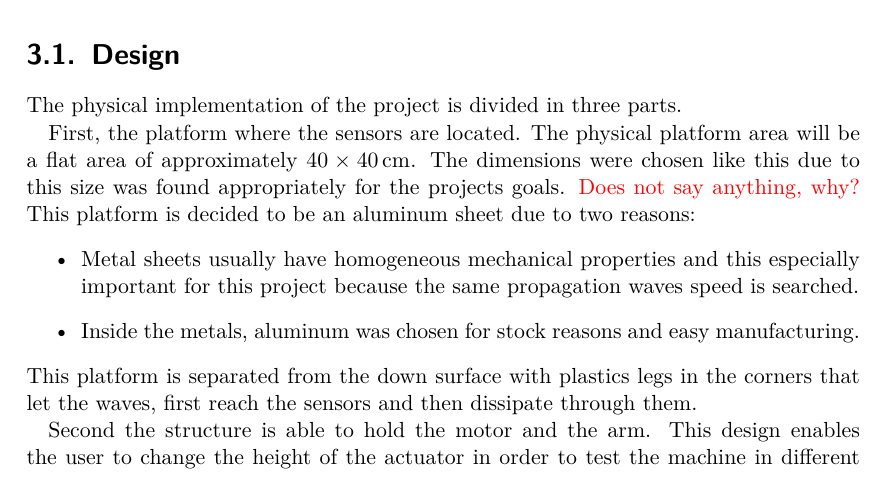
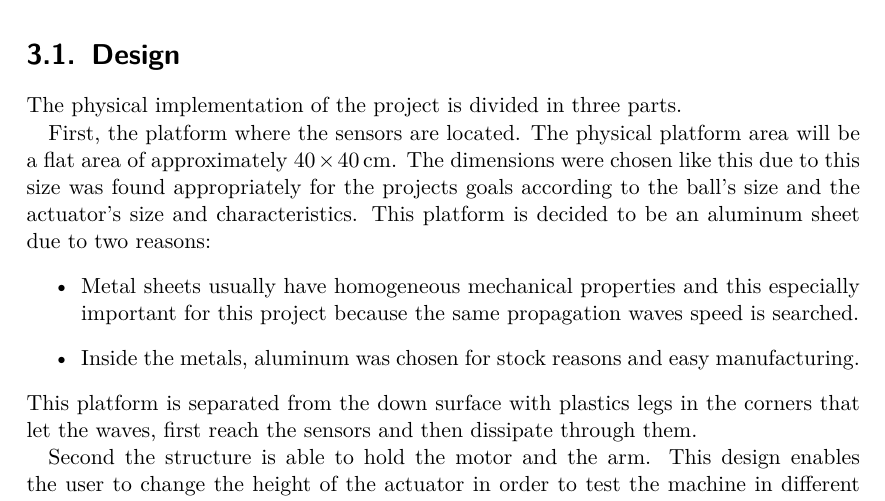
Before and after one commit to ppballcatcher/report, a LaTeX thesis (report.tex, which reads chapters/mechanics/mechanics.tex): part of page 9 of 40, cut so that both start at the same text. Compiled offline with pdfLaTeX.

Commit message:
I forgot the red message :)

```diff
--- a/chapters/mechanics/mechanics.tex
+++ b/chapters/mechanics/mechanics.tex
@@ -9,7 +9,7 @@
 
 		First, the platform where the sensors are located.
 		The physical platform area will be a flat area of approximately $40\times40\,\si{\centi\meter}$.
-		The dimensions were chosen like this due to this size was found appropriately for the projects goals. \worrie{Does not say anything, why?}
+		The dimensions were chosen like this due to this size was found appropriately for the projects goals according to the ball's size and the actuator's size and characteristics.
 		This platform is decided to be an aluminum sheet due to two reasons:
 		\begin{itemize}
 			\item Metal sheets usually have homogeneous mechanical properties and this especially important for this project because the same propagation waves speed is searched.
```
